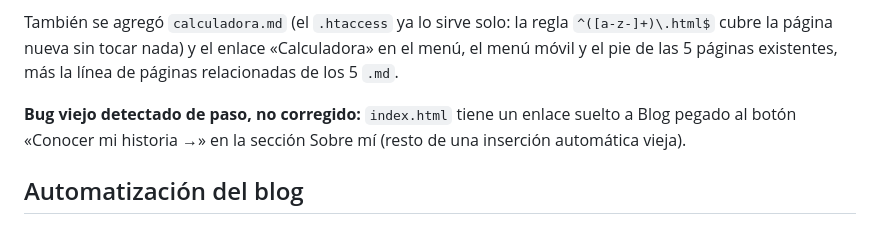
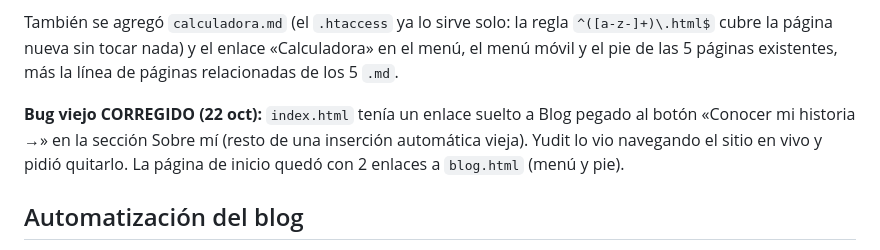
Before and after one commit to ypulido87-lgtm/mi-proyecto, a Markdown page: projects/pulidotax-website/NOTES.md, the part around the change. GitHub-like rendering.

Commit message:
auto-sync: projects\pulidotax-website\NOTES.md.tmp.4132.cb937d6b86a3 actualizado 2026-10-22 21:34

```diff
--- a/projects/pulidotax-website/NOTES.md
+++ b/projects/pulidotax-website/NOTES.md
@@ -41,7 +41,7 @@ Al probar la calculadora salieron **dos fallos reales del sitio**, ya corregidos
 
 También se agregó `calculadora.md` (el `.htaccess` ya lo sirve solo: la regla `^([a-z-]+)\.html$` cubre la página nueva sin tocar nada) y el enlace «Calculadora» en el menú, el menú móvil y el pie de las 5 páginas existentes, más la línea de páginas relacionadas de los 5 `.md`.
 
-**Bug viejo detectado de paso, no corregido:** `index.html` tiene un enlace suelto a Blog pegado al botón «Conocer mi historia →» en la sección Sobre mí (resto de una inserción automática vieja).
+**Bug viejo CORREGIDO (22 oct):** `index.html` tenía un enlace suelto a Blog pegado al botón «Conocer mi historia →» en la sección Sobre mí (resto de una inserción automática vieja). Yudit lo vio navegando el sitio en vivo y pidió quitarlo. La página de inicio quedó con 2 enlaces a `blog.html` (menú y pie).
 
 ## Automatización del blog
 Dos tareas programadas (Claude Code scheduled tasks) mantienen el blog al día — **ya actualizadas para apuntar a esta carpeta** en vez de Downloads:
```
